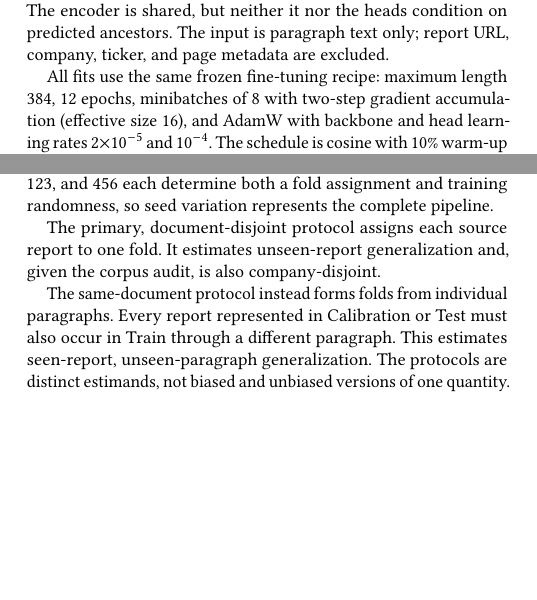
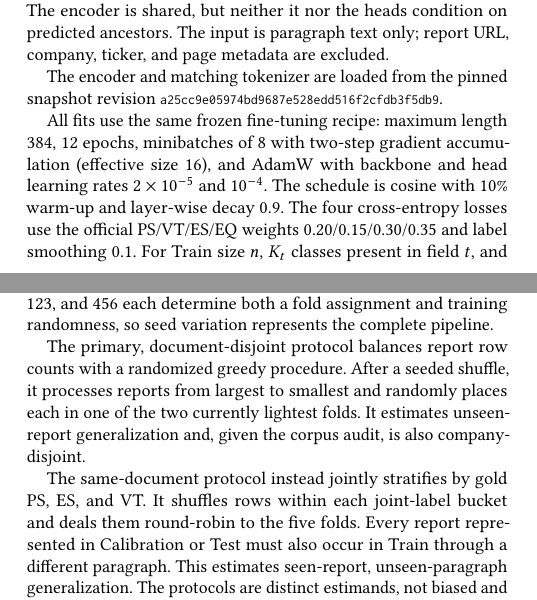
Before and after one commit to 45678XYZ/AI-Cup-2026-ESG-Paper, a LaTeX paper (manuscript/main.tex, which reads manuscript/sections/04_methods.tex, manuscript/sections/05_experiments.tex): two parts of the columns of pages 1 and 2 of 4, joined at a grey line, cut so that both start at the same text, the shorter picture padded with empty space. Compiled offline with pdfLaTeX.

Commit message:
docs(paper): complete reproducibility details

```diff
--- a/manuscript/sections/04_methods.tex
+++ b/manuscript/sections/04_methods.tex
@@ -10,10 +10,13 @@ one per field. The encoder is shared, but neither it nor the heads condition on
 predicted ancestors. The input is paragraph text only; report URL, company,
 ticker, and page metadata are excluded.
 
+The encoder and matching tokenizer are loaded from the pinned snapshot revision
+{\footnotesize\texttt{a25cc9e05974bd9687e528edd516f2cfdb3f5db9}}.
+
 All fits use the same frozen fine-tuning recipe: maximum length 384, 12 epochs,
 minibatches of 8 with two-step gradient accumulation (effective size 16), and
 AdamW with backbone and head learning rates $2\times10^{-5}$ and $10^{-4}$.
-The schedule is cosine with 10\% warm-up and layer-wise decay 0.9. Training
-minimizes the weighted sum of class-weighted cross-entropies with label
-smoothing 0.1; hierarchy masking is disabled. We average the last three epoch
-checkpoints and perform no label-driven early stopping.
+The schedule is cosine with 10\% warm-up and layer-wise decay 0.9. The four
+cross-entropy losses use the official PS/VT/ES/EQ weights
+0.20/0.15/0.30/0.35 and label smoothing 0.1. For Train size $n$, $K_t$ classes
+present in field $t$, and class support $n_{t,c}$, the class weight is
--- a/manuscript/sections/05_experiments.tex
+++ b/manuscript/sections/05_experiments.tex
@@ -10,15 +10,18 @@ rather than average fold-level F1 values whose present gold-label sets may
 differ. The three seeds 42, 123, and 456 each determine both a fold assignment
 and training randomness, so seed variation represents the complete pipeline.
 
-The primary, document-disjoint protocol assigns each source report to one fold.
-It estimates unseen-report generalization and, given the corpus audit, is also
-company-disjoint.
+The primary, document-disjoint protocol balances report row counts with a
+randomized greedy procedure. After a seeded shuffle, it processes reports from
+largest to smallest and randomly places each in one of the two currently
+lightest folds. It estimates unseen-report generalization and, given the corpus
+audit, is also company-disjoint.
 
-The same-document protocol instead forms folds from individual paragraphs.
-Every report represented in Calibration or Test must also occur in Train
-through a different paragraph. This estimates seen-report, unseen-paragraph
-generalization. The protocols are distinct estimands, not biased and unbiased
-versions of one quantity.
+The same-document protocol instead jointly stratifies by gold PS, ES, and VT.
+It shuffles rows within each joint-label bucket and deals them round-robin to
+the five folds. Every report represented in Calibration or Test must also occur
+in Train through a different paragraph. This estimates seen-report,
+unseen-paragraph generalization. The protocols are distinct estimands, not
+biased and unbiased versions of one quantity.
 
 Within each protocol and seed, M0--M6 consume the same Test rows and base
 probabilities.
```
Also changed, not shown: manuscript/sections/04_methods.tex (8 more changed lines).
